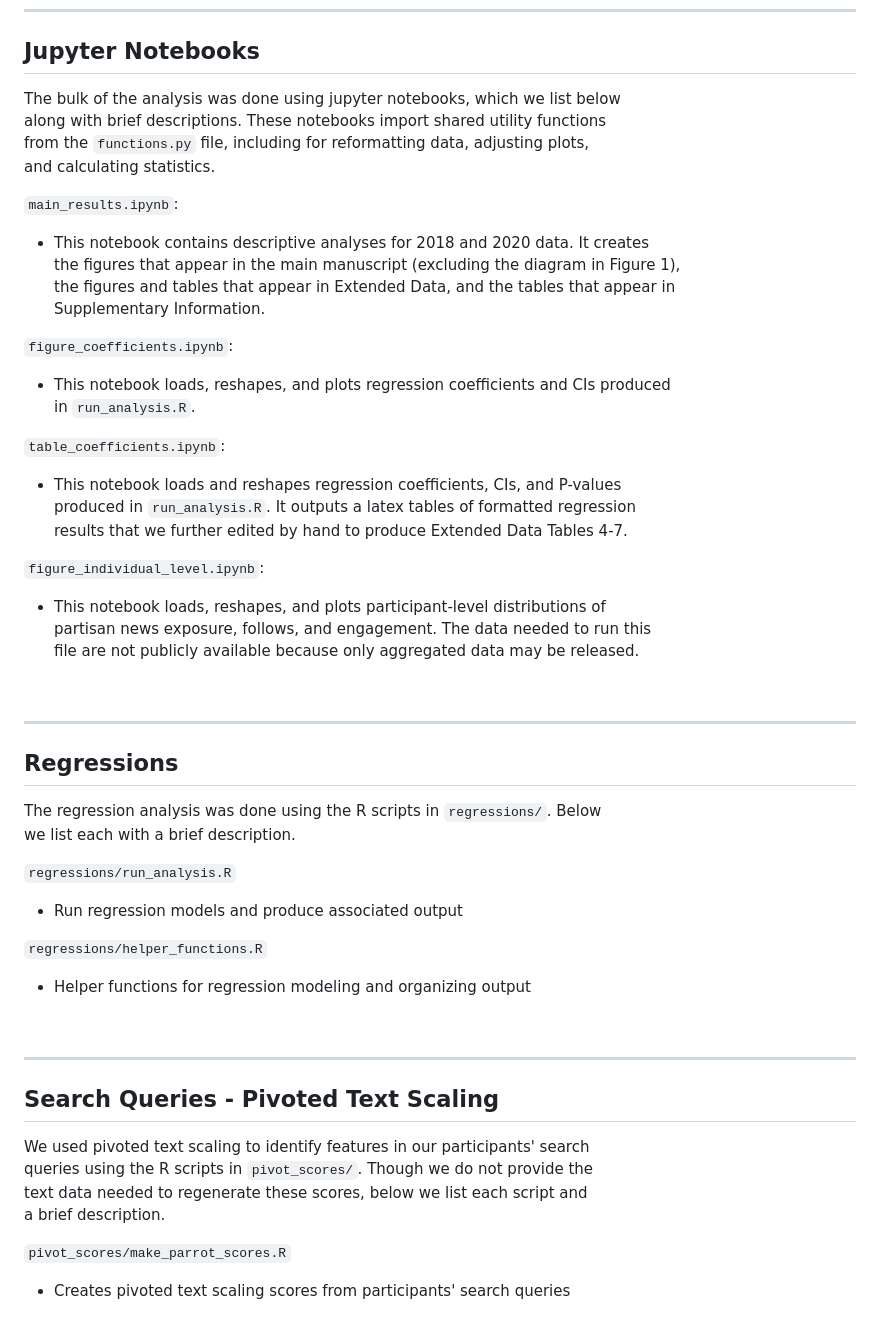
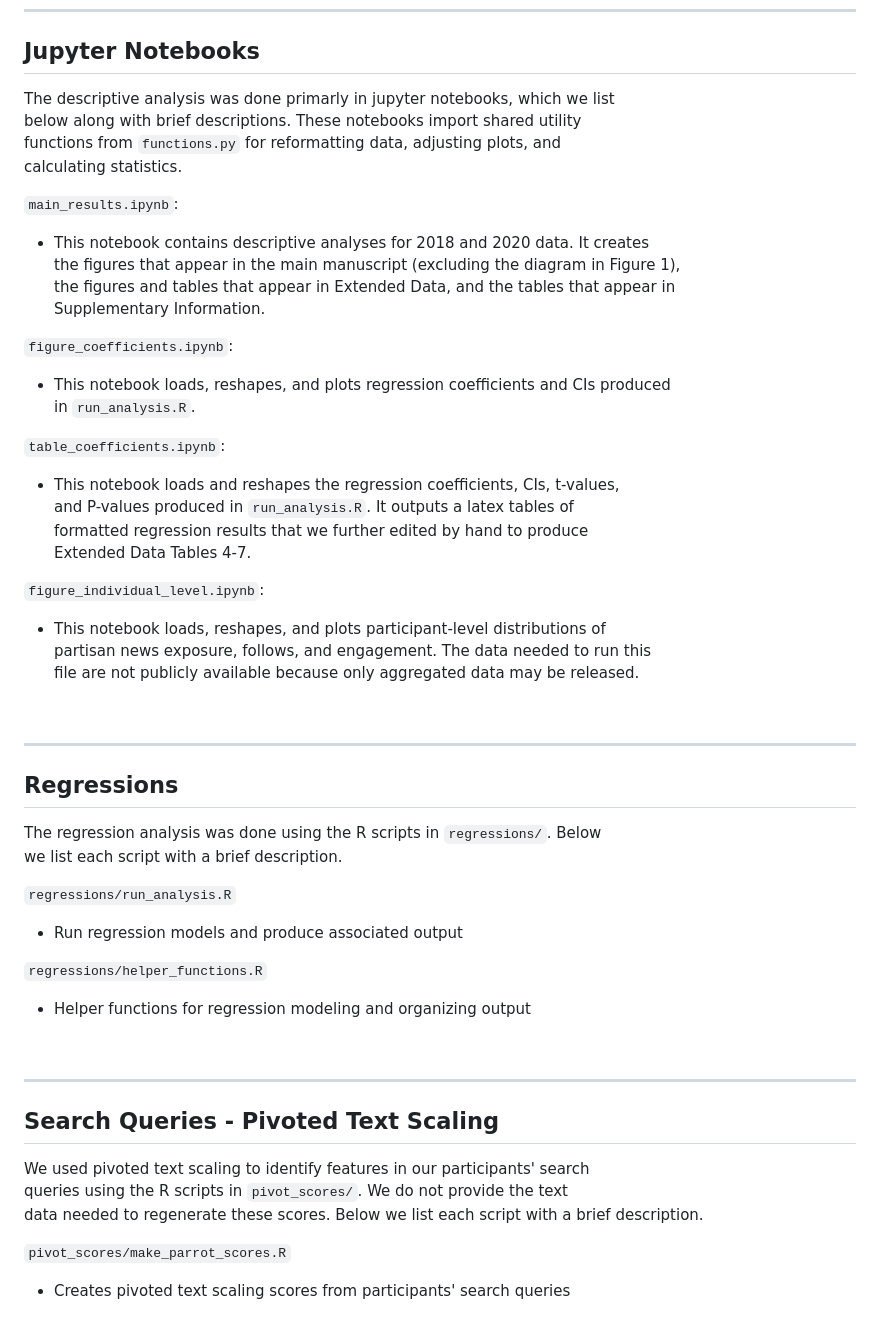
Before and after one commit to gitronald/google-exposure-engagement, a Markdown page: README.md, the part around the change. GitHub-like rendering.

Commit message:
update: readme edits

```diff
--- a/README.md
+++ b/README.md
@@ -47,10 +47,10 @@ the main regression analysis. Used in `figure_coefficients.ipynb` and
 ---
 ## Jupyter Notebooks
 
-The bulk of the analysis was done using jupyter notebooks, which we list below
-along with brief descriptions. These notebooks import shared utility functions
-from the `functions.py` file, including for reformatting data, adjusting plots,
-and calculating statistics.
+The descriptive analysis was done primarly in jupyter notebooks, which we list
+below along with brief descriptions. These notebooks import shared utility
+functions from `functions.py` for reformatting data, adjusting plots, and
+calculating statistics.
 
 `main_results.ipynb`:
 - This notebook contains descriptive analyses for 2018 and 2020 data. It creates
@@ -63,9 +63,10 @@ Supplementary Information.
 in `run_analysis.R`.
 
 `table_coefficients.ipynb`:
-- This notebook loads and reshapes regression coefficients, CIs, and P-values
-produced in `run_analysis.R`. It outputs a latex tables of formatted regression
-results that we further edited by hand to produce Extended Data Tables 4-7.
+- This notebook loads and reshapes the regression coefficients, CIs, t-values,
+and P-values produced in `run_analysis.R`. It outputs a latex tables of
+formatted regression results that we further edited by hand to produce
+Extended Data Tables 4-7.
 
 `figure_individual_level.ipynb`:
 - This notebook loads, reshapes, and plots participant-level distributions of
@@ -78,7 +79,7 @@ file are not publicly available because only aggregated data may be released.
 ## Regressions
 
 The regression analysis was done using the R scripts in `regressions/`. Below
-we list each with a brief description.
+we list each script with a brief description.
 
 `regressions/run_analysis.R`
 - Run regression models and produce associated output
@@ -92,8 +93,8 @@ we list each with a brief description.
 ## Search Queries - Pivoted Text Scaling
 
 We used pivoted text scaling to identify features in our participants' search
-queries using the R scripts in `pivot_scores/`. Though we do not provide the
-text data needed to regenerate these scores, below we list each script and
+queries using the R scripts in `pivot_scores/`. We do not provide the text
+data needed to regenerate these scores. Below we list each script with
 a brief description.
 
 `pivot_scores/make_parrot_scores.R`
```
